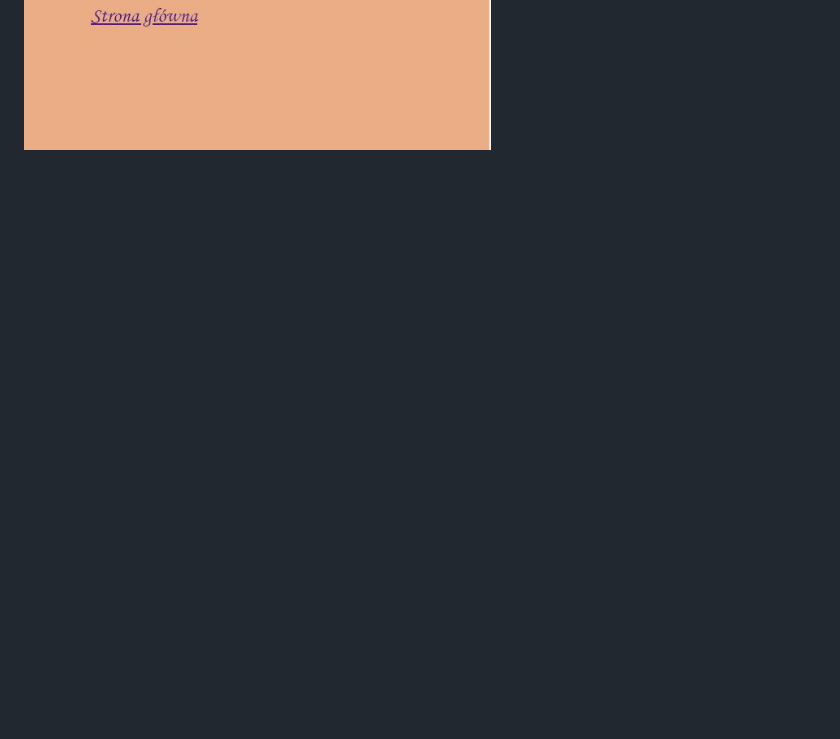
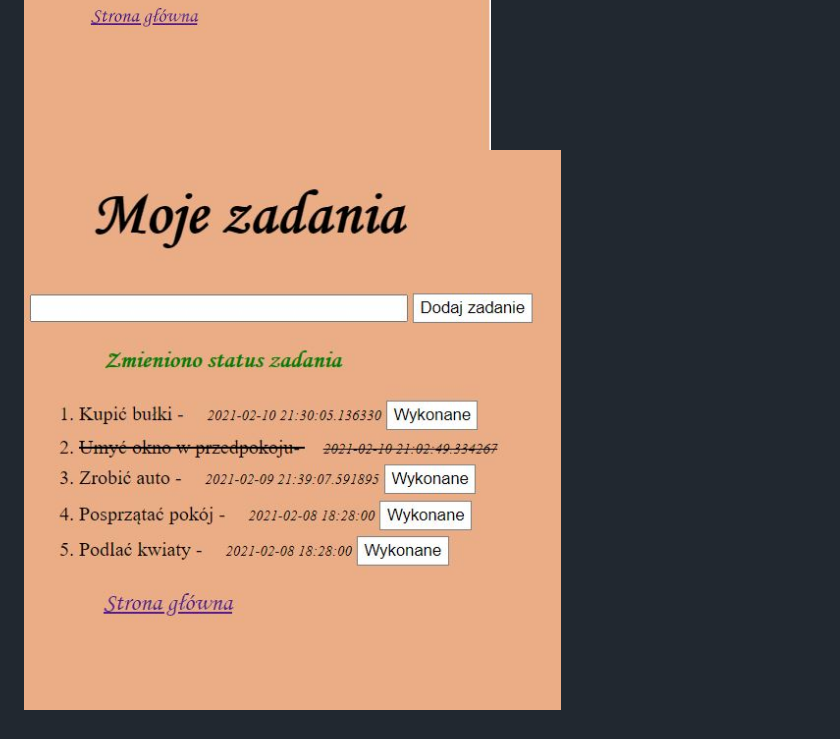
Before and after one commit to Paravati/ToDoApp, a Markdown page: readme.md, the part around the change. GitHub-like rendering; pictures changed too: screenshots/shot4.JPG (added); blank space fills up the shorter version.

```diff
--- a/readme.md
+++ b/readme.md
@@ -15,3 +15,4 @@
 ![shot1.jpg](screenshots/shot.JPG)
 ![shot2.jpg](screenshots/shot2.JPG)
 ![shot3.jpg](screenshots/shot3.JPG)
+![shot4.jpg](screenshots/shot4.JPG)
```
